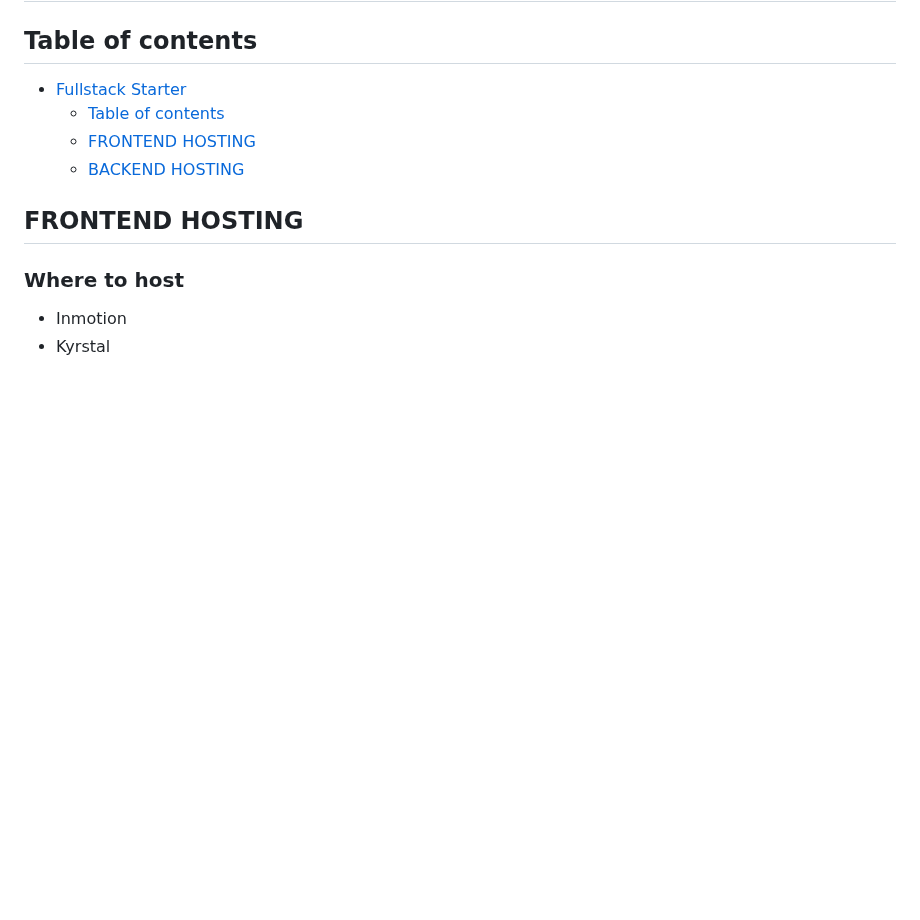
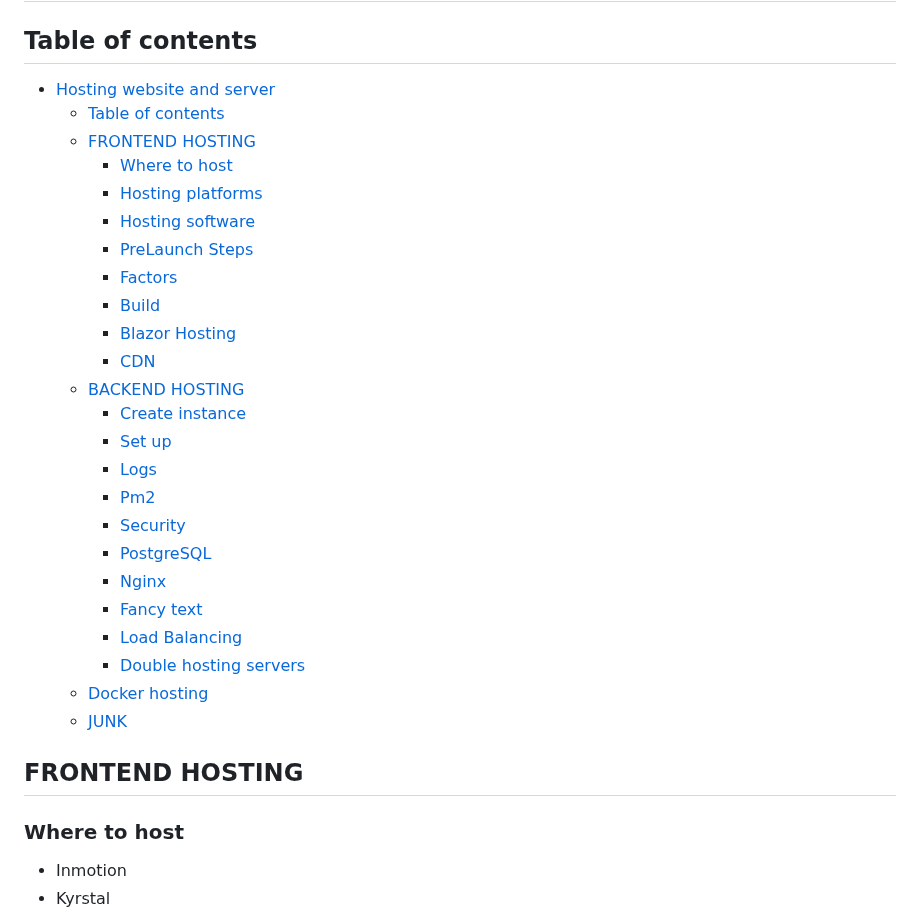
Before and after one commit to webdesignsbytom/fullstack-starter, a Markdown page: Hosting.md, the part around the change. GitHub-like rendering; blank space fills up the shorter version.

Commit message:
tidy readme

```diff
--- a/Hosting.md
+++ b/Hosting.md
@@ -2,10 +2,30 @@
 
 ## Table of contents
 
-- [Fullstack Starter](#fullstack-starter)
+- [Hosting website and server](#hosting-website-and-server)
   - [Table of contents](#table-of-contents)
   - [FRONTEND HOSTING](#frontend-hosting)
+    - [Where to host](#where-to-host)
+    - [Hosting platforms](#hosting-platforms)
+    - [Hosting software](#hosting-software)
+    - [PreLaunch Steps](#prelaunch-steps)
+    - [Factors](#factors)
+    - [Build](#build)
+    - [Blazor Hosting](#blazor-hosting)
+    - [CDN](#cdn)
   - [BACKEND HOSTING](#backend-hosting)
+    - [Create instance](#create-instance)
+    - [Set up](#set-up)
+    - [Logs](#logs)
+    - [Pm2](#pm2)
+    - [Security](#security)
+    - [PostgreSQL](#postgresql)
+    - [Nginx](#nginx)
+    - [Fancy text](#fancy-text)
+    - [Load Balancing](#load-balancing)
+    - [Double hosting servers](#double-hosting-servers)
+  - [Docker hosting](#docker-hosting)
+  - [JUNK](#junk)
 
 ## FRONTEND HOSTING
 
```
